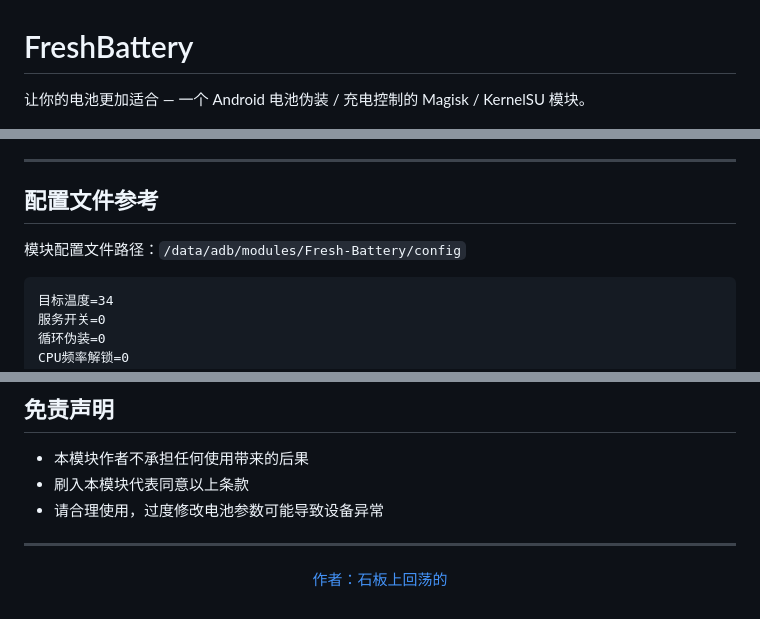
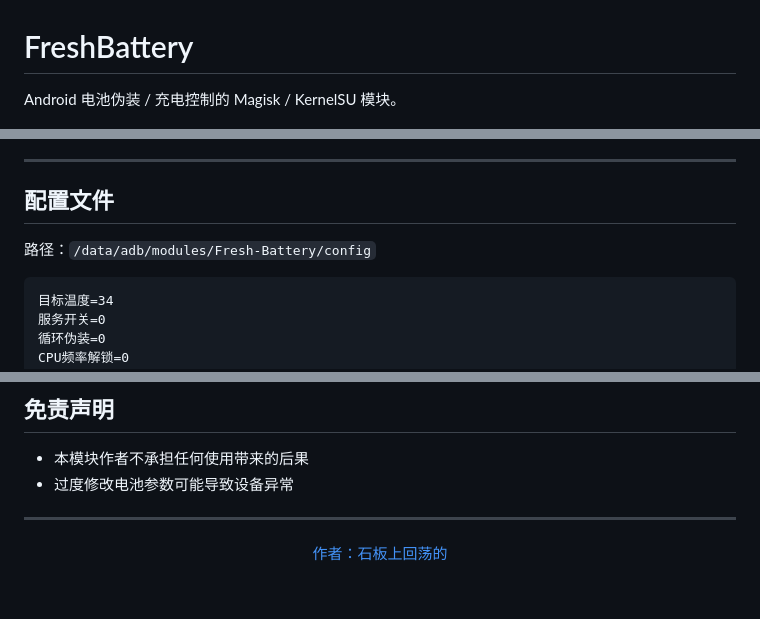
Before and after one commit to yunque5201314haha/Fresh-Battery, a Markdown page: README.md, 3 parts joined by grey strips. Drawn GitHub-style.

````diff
--- a/README.md
+++ b/README.md
@@ -1,6 +1,6 @@
 # FreshBattery
 
-让你的电池更加适合 — 一个 Android 电池伪装 / 充电控制的 Magisk / KernelSU 模块。
+Android 电池伪装 / 充电控制的 Magisk / KernelSU 模块。
 
 <p align="left">
   <img src="https://img.shields.io/badge/Magisk-支持-00BFA5?style=flat-square&logo=magisk">
@@ -88,9 +75,9 @@
 
 ---
 
-## 配置文件参考
+## 配置文件
 
-模块配置文件路径：`/data/adb/modules/Fresh-Battery/config`
+路径：`/data/adb/modules/Fresh-Battery/config`
 
 ```
 目标温度=34
@@ -131,8 +118,7 @@ O伪旁路充电=0
 ## 免责声明
 
 - 本模块作者不承担任何使用带来的后果
-- 刷入本模块代表同意以上条款
-- 请合理使用，过度修改电池参数可能导致设备异常
+- 过度修改电池参数可能导致设备异常
 
 ---
 
````
Also changed, not shown: other parts of README.md (+25 -38 lines).
